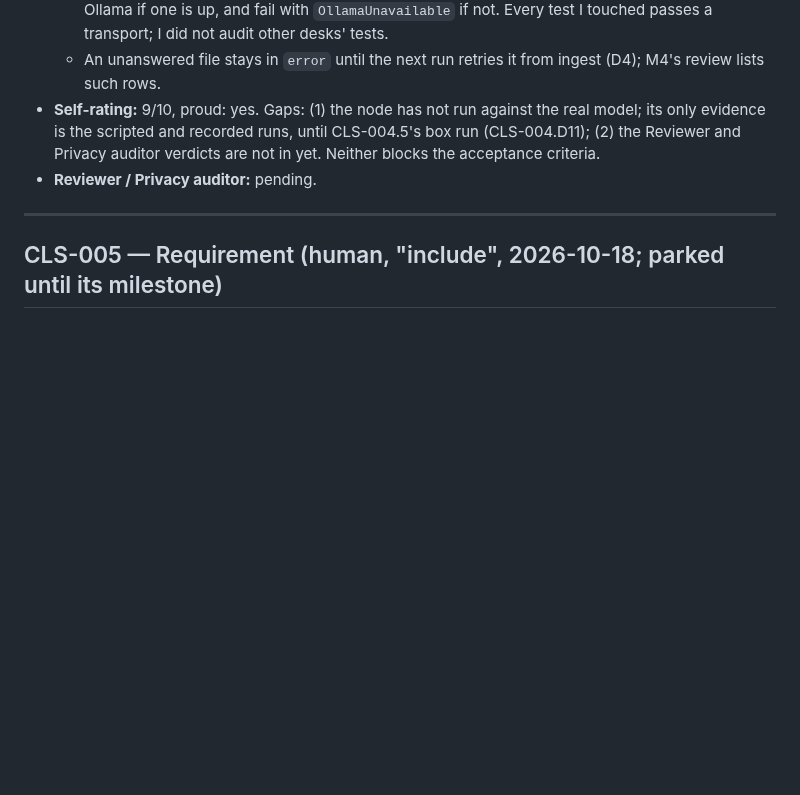
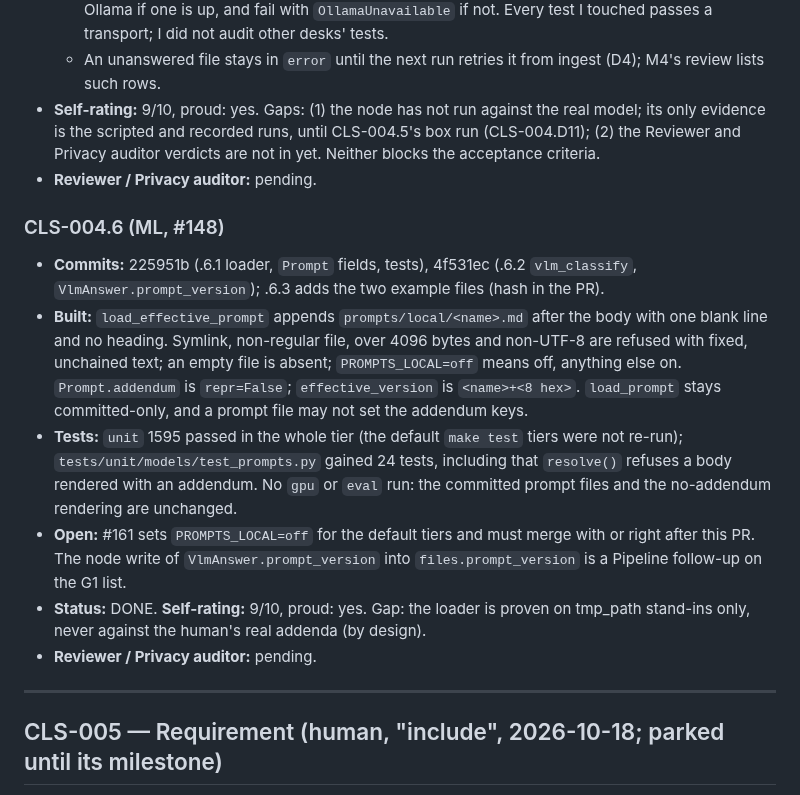
Before and after one commit to ComeGalletas/file-sorter, a Markdown page: docs/journals/categories_journal.md, the part around one of its changes. Drawn GitHub-style; blank space fills up the shorter version.

```diff
--- a/docs/journals/categories_journal.md
+++ b/docs/journals/categories_journal.md
@@ -569,6 +569,15 @@ The contracts between the parallel tasks. Names are the worker's to propose in i
 - **Self-rating:** 9/10, proud: yes. Gaps: (1) the node has not run against the real model; its only evidence is the scripted and recorded runs, until CLS-004.5's box run (CLS-004.D11); (2) the Reviewer and Privacy auditor verdicts are not in yet. Neither blocks the acceptance criteria.
 - **Reviewer / Privacy auditor:** pending.
 
+### CLS-004.6 (ML, #148)
+
+- **Commits:** 225951b (.6.1 loader, `Prompt` fields, tests), 4f531ec (.6.2 `vlm_classify`, `VlmAnswer.prompt_version`); .6.3 adds the two example files (hash in the PR).
+- **Built:** `load_effective_prompt` appends `prompts/local/<name>.md` after the body with one blank line and no heading. Symlink, non-regular file, over 4096 bytes and non-UTF-8 are refused with fixed, unchained text; an empty file is absent; `PROMPTS_LOCAL=off` means off, anything else on. `Prompt.addendum` is `repr=False`; `effective_version` is `<name>+<8 hex>`. `load_prompt` stays committed-only, and a prompt file may not set the addendum keys.
+- **Tests:** `unit` 1595 passed in the whole tier (the default `make test` tiers were not re-run); `tests/unit/models/test_prompts.py` gained 24 tests, including that `resolve()` refuses a body rendered with an addendum. No `gpu` or `eval` run: the committed prompt files and the no-addendum rendering are unchanged.
+- **Open:** #161 sets `PROMPTS_LOCAL=off` for the default tiers and must merge with or right after this PR. The node write of `VlmAnswer.prompt_version` into `files.prompt_version` is a Pipeline follow-up on the G1 list.
+- **Status:** DONE. **Self-rating:** 9/10, proud: yes. Gap: the loader is proven on tmp_path stand-ins only, never against the human's real addenda (by design).
+- **Reviewer / Privacy auditor:** pending.
+
 ---
 
 ## CLS-005 — Requirement (human, "include", 2026-10-18; parked until its milestone)
```
Also changed, not shown: other parts of docs/journals/categories_journal.md (+1 -1 lines), prompts/local/classify_v1.example.md (added, +7 -0 lines), prompts/local/nsfw_level_v1.example.md (added, +7 -0 lines).
